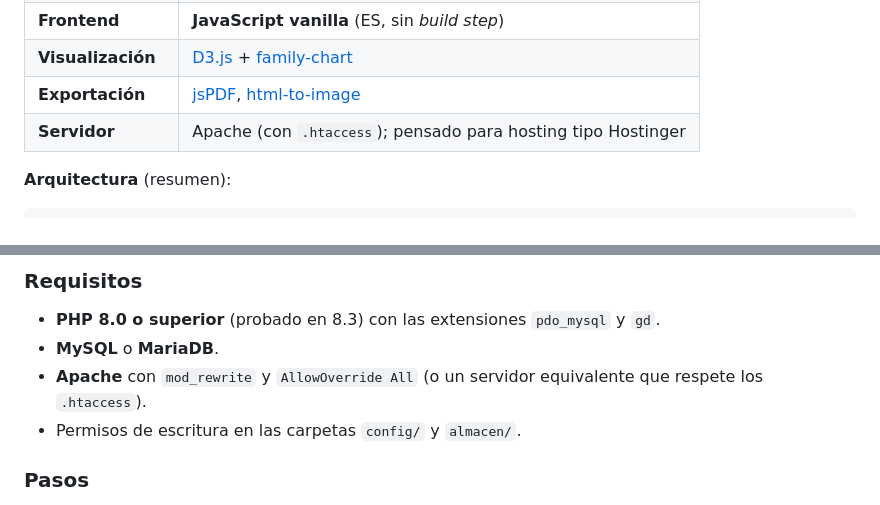
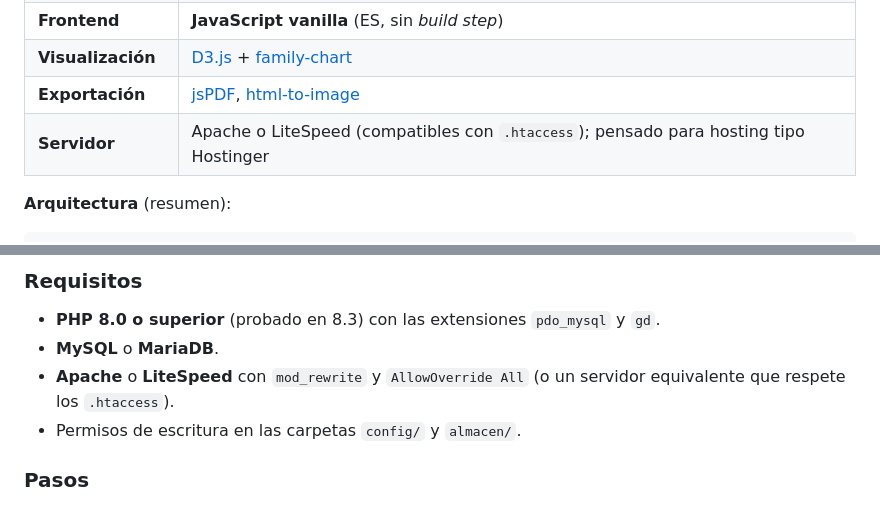
Before and after one commit to ablanquez/linaje, a Markdown page: README.md, 2 parts joined by grey strips. Drawn GitHub-style.

```diff
--- a/README.md
+++ b/README.md
@@ -208,7 +223,7 @@ sea fácil de entender, desplegar y mantener en cualquier hosting compartido.
 | **Frontend** | **JavaScript vanilla** (ES, sin *build step*) |
 | **Visualización** | [D3.js](https://d3js.org/) + [family-chart](https://donatso.github.io/family-chart/) |
 | **Exportación** | [jsPDF](https://github.com/parallax/jsPDF), [html-to-image](https://github.com/bubkoo/html-to-image) |
-| **Servidor** | Apache (con `.htaccess`); pensado para hosting tipo Hostinger |
+| **Servidor** | Apache o LiteSpeed (compatibles con `.htaccess`); pensado para hosting tipo Hostinger |
 
 **Arquitectura** (resumen):
 
@@ -234,8 +249,8 @@ configuración (`config/`) y los datos (`almacen/`) **nunca son accesibles por w
 
 - **PHP 8.0 o superior** (probado en 8.3) con las extensiones `pdo_mysql` y `gd`.
 - **MySQL** o **MariaDB**.
-- **Apache** con `mod_rewrite` y `AllowOverride All` (o un servidor equivalente que
-  respete los `.htaccess`).
+- **Apache** o **LiteSpeed** con `mod_rewrite` y `AllowOverride All` (o un servidor
+  equivalente que respete los `.htaccess`).
 - Permisos de escritura en las carpetas `config/` y `almacen/`.
 
 ### Pasos
```
Also changed, not shown: other parts of README.md (+31 -4 lines).
